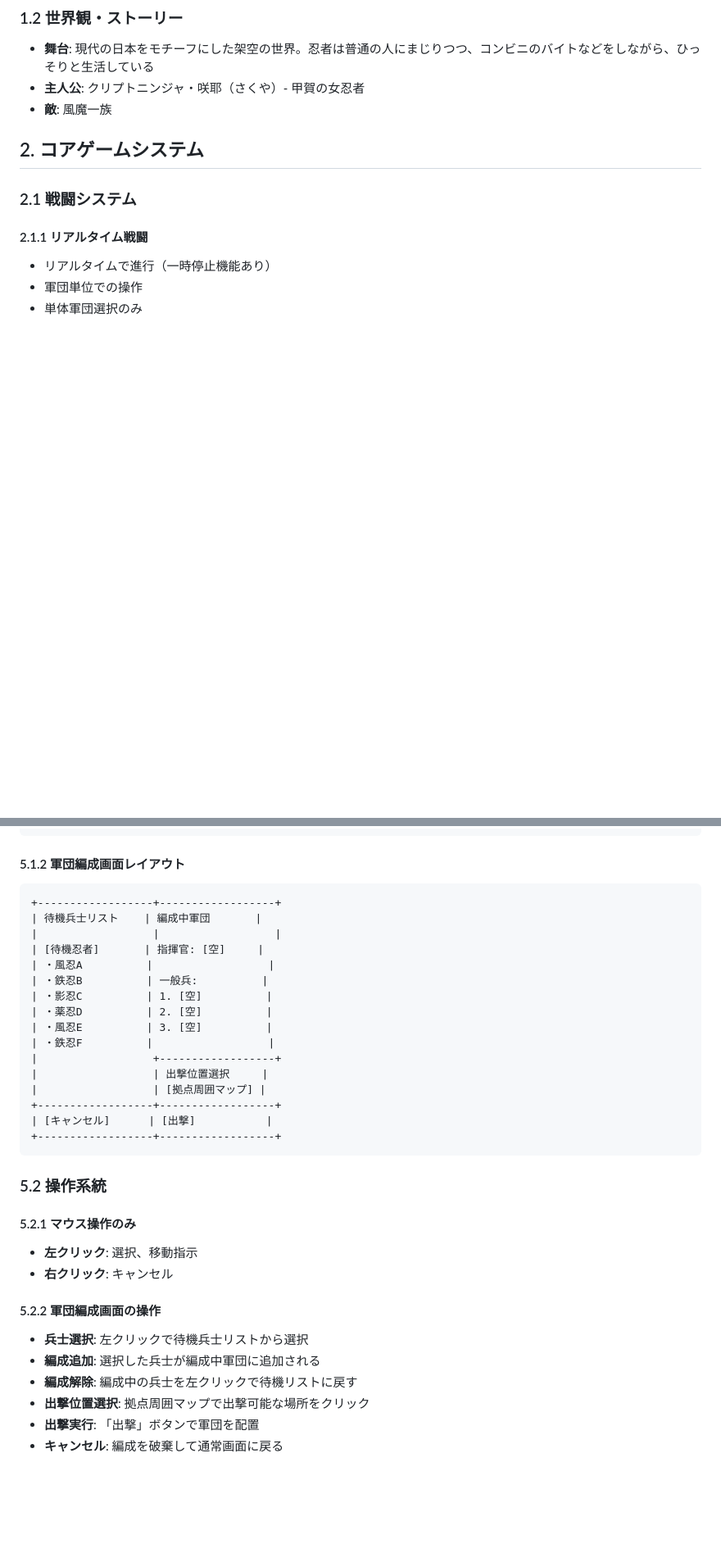
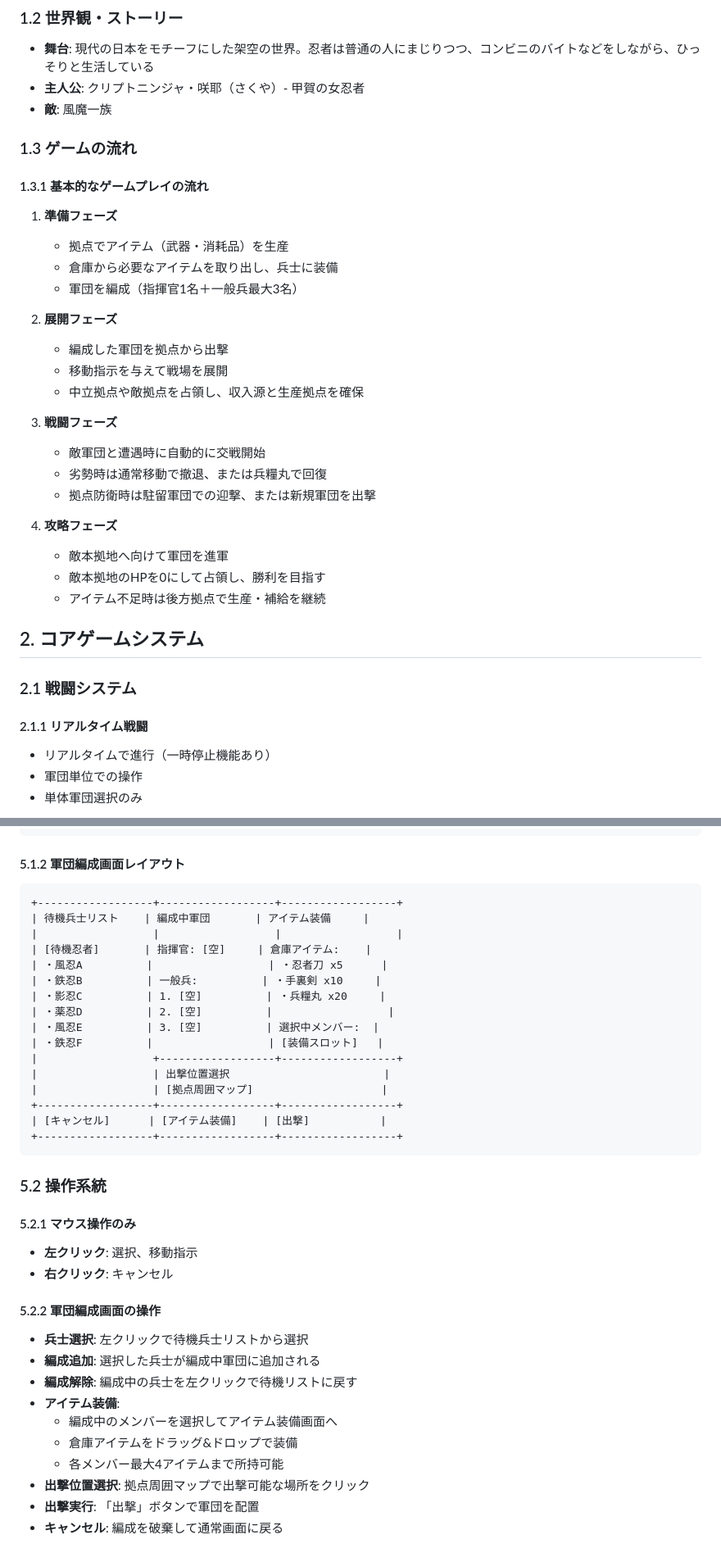
Before and after one commit to yheihei/cn-commander, a Markdown page: .docs/prd/requirements.md, 2 parts joined by grey strips. Shown at 82% size. Drawn GitHub-style; blank space fills up the shorter version.

Commit message:
ゲームの流れ追加

````diff
--- a/.docs/prd/requirements.md
+++ b/.docs/prd/requirements.md
@@ -16,6 +16,29 @@
 - **舞台**: 現代の日本をモチーフにした架空の世界。忍者は普通の人にまじりつつ、コンビニのバイトなどをしながら、ひっそりと生活している
 - **主人公**: クリプトニンジャ・咲耶（さくや）- 甲賀の女忍者
 - **敵**: 風魔一族
+
+### 1.3 ゲームの流れ
+
+#### 1.3.1 基本的なゲームプレイの流れ
+1. **準備フェーズ**
+   - 拠点でアイテム（武器・消耗品）を生産
+   - 倉庫から必要なアイテムを取り出し、兵士に装備
+   - 軍団を編成（指揮官1名＋一般兵最大3名）
+
+2. **展開フェーズ**
+   - 編成した軍団を拠点から出撃
+   - 移動指示を与えて戦場を展開
+   - 中立拠点や敵拠点を占領し、収入源と生産拠点を確保
+
+3. **戦闘フェーズ**
+   - 敵軍団と遭遇時に自動的に交戦開始
+   - 劣勢時は通常移動で撤退、または兵糧丸で回復
+   - 拠点防衛時は駐留軍団での迎撃、または新規軍団を出撃
+
+4. **攻略フェーズ**
+   - 敵本拠地へ向けて軍団を進軍
+   - 敵本拠地のHPを0にして占領し、勝利を目指す
+   - アイテム不足時は後方拠点で生産・補給を継続
 
 ## 2. コアゲームシステム
 
@@ -356,22 +388,22 @@
 
 #### 5.1.2 軍団編成画面レイアウト
 ```
-+------------------+------------------+
-| 待機兵士リスト    | 編成中軍団       |
-|                  |                  |
-| [待機忍者]       | 指揮官: [空]     |
-| ・風忍A          |                  |
-| ・鉄忍B          | 一般兵:          |
-| ・影忍C          | 1. [空]          |
-| ・薬忍D          | 2. [空]          |
-| ・風忍E          | 3. [空]          |
-| ・鉄忍F          |                  |
-|                  +------------------+
-|                  | 出撃位置選択     |
-|                  | [拠点周囲マップ] |
-+------------------+------------------+
-| [キャンセル]      | [出撃]           |
-+------------------+------------------+
++------------------+------------------+------------------+
+| 待機兵士リスト    | 編成中軍団       | アイテム装備     |
+|                  |                  |                  |
+| [待機忍者]       | 指揮官: [空]     | 倉庫アイテム:    |
+| ・風忍A          |                  | ・忍者刀 x5      |
+| ・鉄忍B          | 一般兵:          | ・手裏剣 x10     |
+| ・影忍C          | 1. [空]          | ・兵糧丸 x20     |
+| ・薬忍D          | 2. [空]          |                  |
+| ・風忍E          | 3. [空]          | 選択中メンバー:  |
+| ・鉄忍F          |                  | [装備スロット]   |
+|                  +------------------+------------------+
+|                  | 出撃位置選択                        |
+|                  | [拠点周囲マップ]                    |
++------------------+------------------+------------------+
+| [キャンセル]      | [アイテム装備]    | [出撃]           |
++------------------+------------------+------------------+
 ```
 
 ### 5.2 操作系統
@@ -384,6 +416,10 @@
 - **兵士選択**: 左クリックで待機兵士リストから選択
 - **編成追加**: 選択した兵士が編成中軍団に追加される
 - **編成解除**: 編成中の兵士を左クリックで待機リストに戻す
+- **アイテム装備**:
+  - 編成中のメンバーを選択してアイテム装備画面へ
+  - 倉庫アイテムをドラッグ&ドロップで装備
+  - 各メンバー最大4アイテムまで所持可能
 - **出撃位置選択**: 拠点周囲マップで出撃可能な場所をクリック
 - **出撃実行**: 「出撃」ボタンで軍団を配置
 - **キャンセル**: 編成を破棄して通常画面に戻る
````
Also changed, not shown: other parts of .docs/prd/requirements.md (+20 -11 lines).
